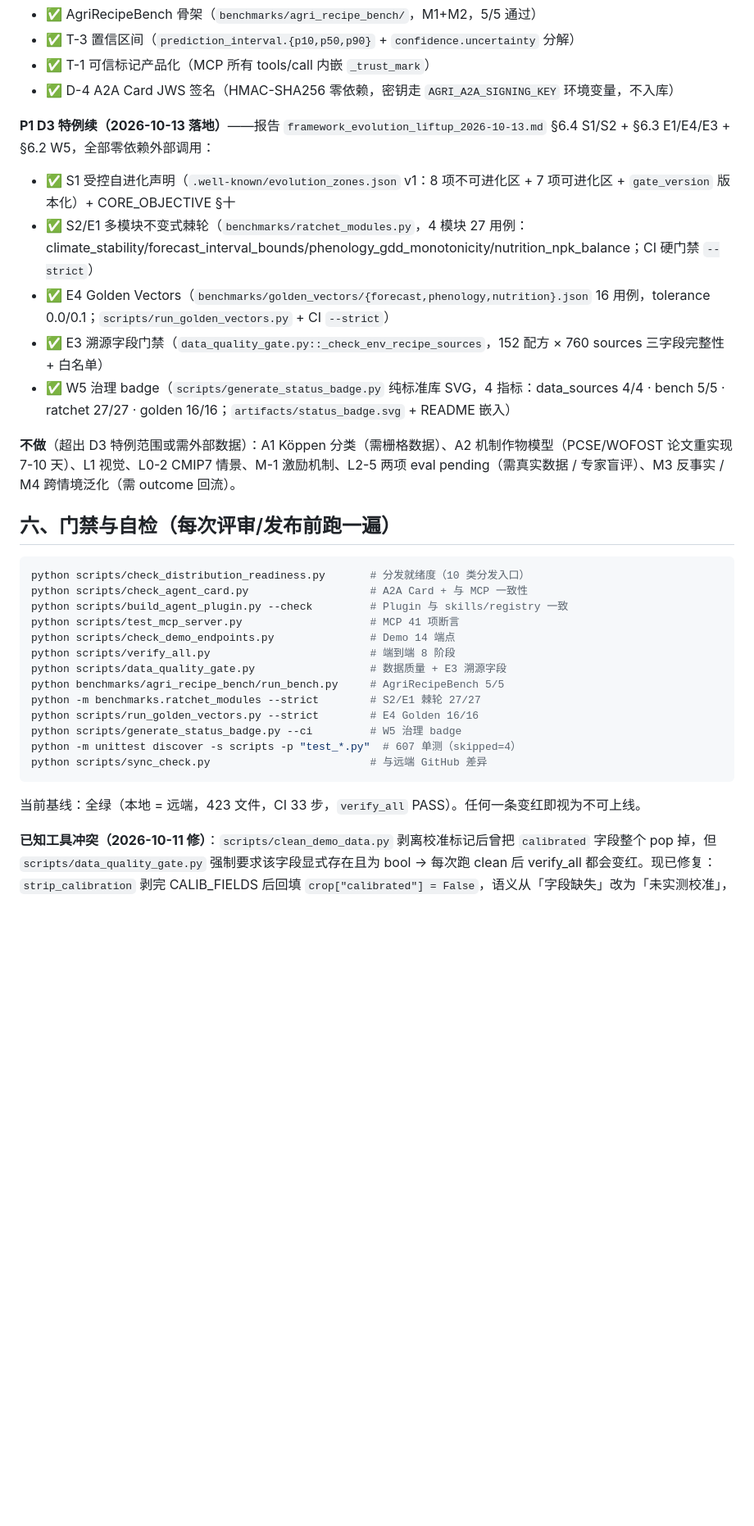
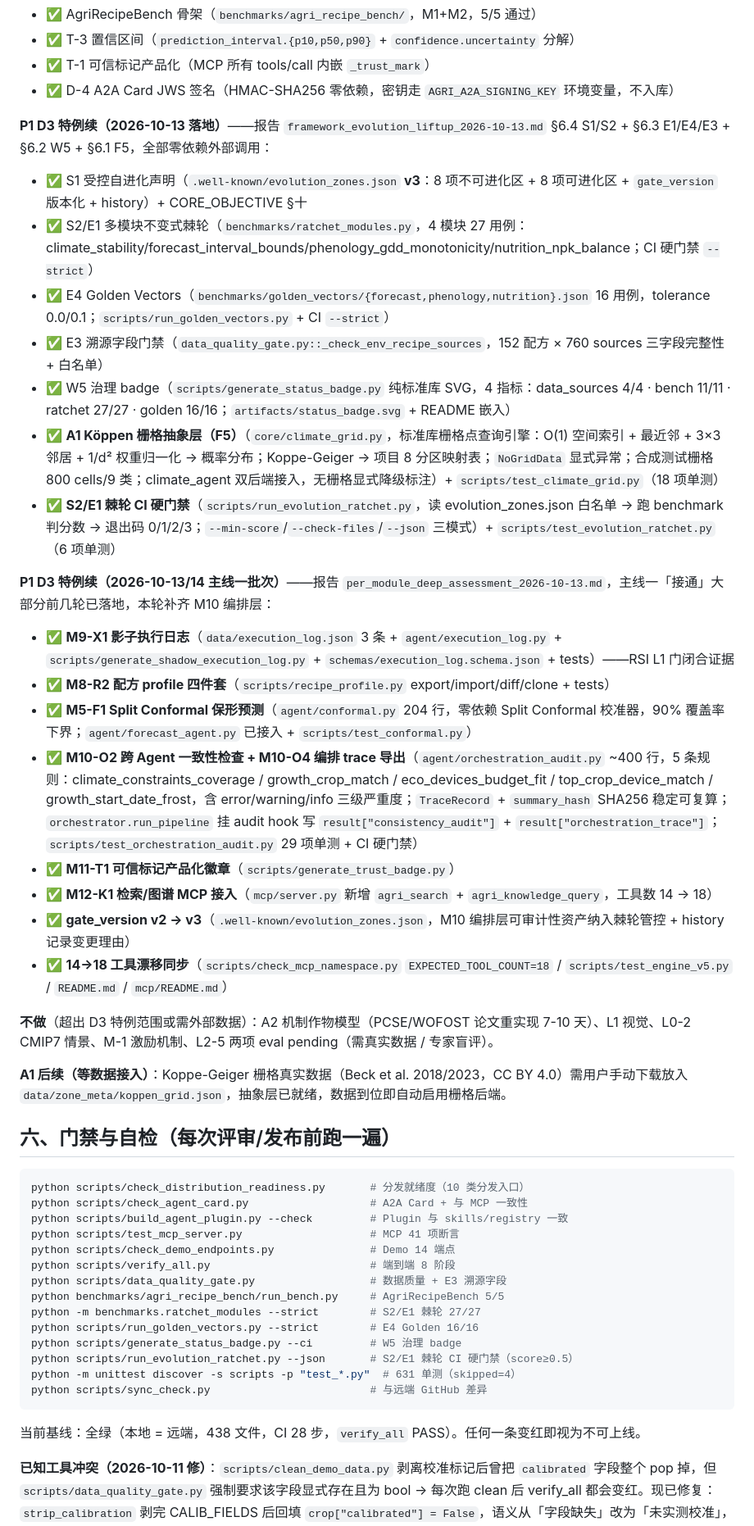
Before and after one commit to lm203688/smart-agri-eco, a Markdown page: .workbuddy/memory/MEMORY.md, the part around one of its changes. Shown at 82% size. GitHub-like rendering; blank space fills up the shorter version.

````diff
--- a/.workbuddy/memory/MEMORY.md
+++ b/.workbuddy/memory/MEMORY.md
@@ -56,14 +56,28 @@
 - ✅ T-1 可信标记产品化（MCP 所有 tools/call 内嵌 `_trust_mark`）
 - ✅ D-4 A2A Card JWS 签名（HMAC-SHA256 零依赖，密钥走 `AGRI_A2A_SIGNING_KEY` 环境变量，不入库）
 
-**P1 D3 特例续（2026-10-13 落地）**——报告 `framework_evolution_liftup_2026-10-13.md` §6.4 S1/S2 + §6.3 E1/E4/E3 + §6.2 W5，全部零依赖外部调用：
-- ✅ S1 受控自进化声明（`.well-known/evolution_zones.json` v1：8 项不可进化区 + 7 项可进化区 + `gate_version` 版本化）+ CORE_OBJECTIVE §十
+**P1 D3 特例续（2026-10-13 落地）**——报告 `framework_evolution_liftup_2026-10-13.md` §6.4 S1/S2 + §6.3 E1/E4/E3 + §6.2 W5 + §6.1 F5，全部零依赖外部调用：
+- ✅ S1 受控自进化声明（`.well-known/evolution_zones.json` **v3**：8 项不可进化区 + 8 项可进化区 + `gate_version` 版本化 + history）+ CORE_OBJECTIVE §十
 - ✅ S2/E1 多模块不变式棘轮（`benchmarks/ratchet_modules.py`，4 模块 27 用例：climate_stability/forecast_interval_bounds/phenology_gdd_monotonicity/nutrition_npk_balance；CI 硬门禁 `--strict`）
 - ✅ E4 Golden Vectors（`benchmarks/golden_vectors/{forecast,phenology,nutrition}.json` 16 用例，tolerance 0.0/0.1；`scripts/run_golden_vectors.py` + CI `--strict`）
 - ✅ E3 溯源字段门禁（`data_quality_gate.py::_check_env_recipe_sources`，152 配方 × 760 sources 三字段完整性 + 白名单）
-- ✅ W5 治理 badge（`scripts/generate_status_badge.py` 纯标准库 SVG，4 指标：data_sources 4/4 · bench 5/5 · ratchet 27/27 · golden 16/16；`artifacts/status_badge.svg` + README 嵌入）
+- ✅ W5 治理 badge（`scripts/generate_status_badge.py` 纯标准库 SVG，4 指标：data_sources 4/4 · bench 11/11 · ratchet 27/27 · golden 16/16；`artifacts/status_badge.svg` + README 嵌入）
+- ✅ **A1 Köppen 栅格抽象层（F5）**（`core/climate_grid.py`，标准库栅格点查询引擎：O(1) 空间索引 + 最近邻 + 3×3 邻居 + 1/d² 权重归一化 → 概率分布；Koppe-Geiger → 项目 8 分区映射表；`NoGridData` 显式异常；合成测试栅格 800 cells/9 类；climate_agent 双后端接入，无栅格显式降级标注）+ `scripts/test_climate_grid.py`（18 项单测）
+- ✅ **S2/E1 棘轮 CI 硬门禁**（`scripts/run_evolution_ratchet.py`，读 evolution_zones.json 白名单 → 跑 benchmark 判分数 → 退出码 0/1/2/3；`--min-score`/`--check-files`/`--json` 三模式）+ `scripts/test_evolution_ratchet.py`（6 项单测）
 
-**不做**（超出 D3 特例范围或需外部数据）：A1 Köppen 分类（需栅格数据）、A2 机制作物模型（PCSE/WOFOST 论文重实现 7-10 天）、L1 视觉、L0-2 CMIP7 情景、M-1 激励机制、L2-5 两项 eval pending（需真实数据 / 专家盲评）、M3 反事实 / M4 跨情境泛化（需 outcome 回流）。
+**P1 D3 特例续（2026-10-13/14 主线一批次）**——报告 `per_module_deep_assessment_2026-10-13.md`，主线一「接通」大部分前几轮已落地，本轮补齐 M10 编排层：
+- ✅ **M9-X1 影子执行日志**（`data/execution_log.json` 3 条 + `agent/execution_log.py` + `scripts/generate_shadow_execution_log.py` + `schemas/execution_log.schema.json` + tests）——RSI L1 门闭合证据
+- ✅ **M8-R2 配方 profile 四件套**（`scripts/recipe_profile.py` export/import/diff/clone + tests）
+- ✅ **M5-F1 Split Conformal 保形预测**（`agent/conformal.py` 204 行，零依赖 Split Conformal 校准器，90% 覆盖率下界；`agent/forecast_agent.py` 已接入 + `scripts/test_conformal.py`）
+- ✅ **M10-O2 跨 Agent 一致性检查 + M10-O4 编排 trace 导出**（`agent/orchestration_audit.py` ~400 行，5 条规则：climate_constraints_coverage / growth_crop_match / eco_devices_budget_fit / top_crop_device_match / growth_start_date_frost，含 error/warning/info 三级严重度；`TraceRecord` + `summary_hash` SHA256 稳定可复算；`orchestrator.run_pipeline` 挂 audit hook 写 `result["consistency_audit"]` + `result["orchestration_trace"]`；`scripts/test_orchestration_audit.py` 29 项单测 + CI 硬门禁）
+- ✅ **M11-T1 可信标记产品化徽章**（`scripts/generate_trust_badge.py`）
+- ✅ **M12-K1 检索/图谱 MCP 接入**（`mcp/server.py` 新增 `agri_search` + `agri_knowledge_query`，工具数 14 → 18）
+- ✅ **gate_version v2 → v3**（`.well-known/evolution_zones.json`，M10 编排层可审计性资产纳入棘轮管控 + history 记录变更理由）
+- ✅ **14→18 工具漂移同步**（`scripts/check_mcp_namespace.py` `EXPECTED_TOOL_COUNT=18` / `scripts/test_engine_v5.py` / `README.md` / `mcp/README.md`）
+
+**不做**（超出 D3 特例范围或需外部数据）：A2 机制作物模型（PCSE/WOFOST 论文重实现 7-10 天）、L1 视觉、L0-2 CMIP7 情景、M-1 激励机制、L2-5 两项 eval pending（需真实数据 / 专家盲评）。
+
+**A1 后续（等数据接入）**：Koppe-Geiger 栅格真实数据（Beck et al. 2018/2023，CC BY 4.0）需用户手动下载放入 `data/zone_meta/koppen_grid.json`，抽象层已就绪，数据到位即自动启用栅格后端。
 
 ## 六、门禁与自检（每次评审/发布前跑一遍）
 
@@ -79,11 +93,12 @@ python benchmarks/agri_recipe_bench/run_bench.py     # AgriRecipeBench 5/5
 python -m benchmarks.ratchet_modules --strict        # S2/E1 棘轮 27/27
 python scripts/run_golden_vectors.py --strict        # E4 Golden 16/16
 python scripts/generate_status_badge.py --ci         # W5 治理 badge
-python -m unittest discover -s scripts -p "test_*.py"  # 607 单测（skipped=4）
+python scripts/run_evolution_ratchet.py --json       # S2/E1 棘轮 CI 硬门禁（score≥0.5）
+python -m unittest discover -s scripts -p "test_*.py"  # 631 单测（skipped=4）
 python scripts/sync_check.py                         # 与远端 GitHub 差异
 ```
 
-当前基线：全绿（本地 = 远端，423 文件，CI 33 步，`verify_all` PASS）。任何一条变红即视为不可上线。
+当前基线：全绿（本地 = 远端，438 文件，CI 28 步，`verify_all` PASS）。任何一条变红即视为不可上线。
 
 **已知工具冲突（2026-10-11 修）**：`scripts/clean_demo_data.py` 剥离校准标记后曾把 `calibrated` 字段整个 pop 掉，但 `scripts/data_quality_gate.py` 强制要求该字段显式存在且为 bool → 每次跑 clean 后 verify_all 都会变红。现已修复：`strip_calibration` 剥完 CALIB_FIELDS 后回填 `crop["calibrated"] = False`，语义从「字段缺失」改为「未实测校准」，两脚本对齐，clean 变幂等。
 
````
Also changed, not shown: other parts of .workbuddy/memory/MEMORY.md (+3 -2 lines), .workbuddy-ai/memory/2026-10-14.md (added, +130 -0 lines), .workbuddy/memory/2026-10-14.md (added, +130 -0 lines).
